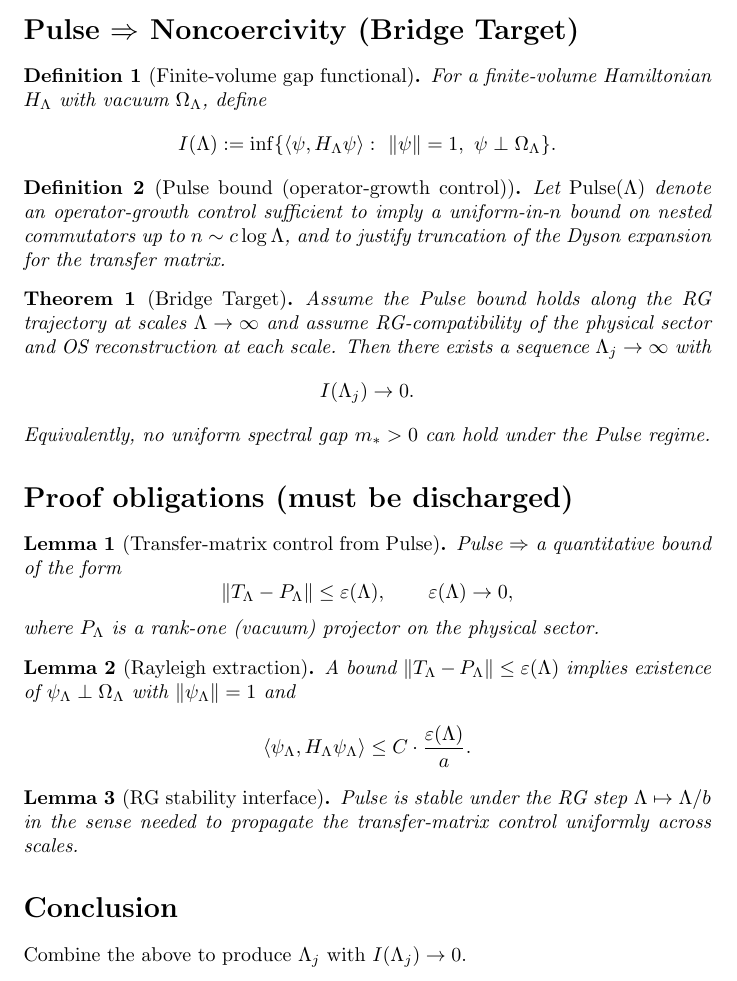
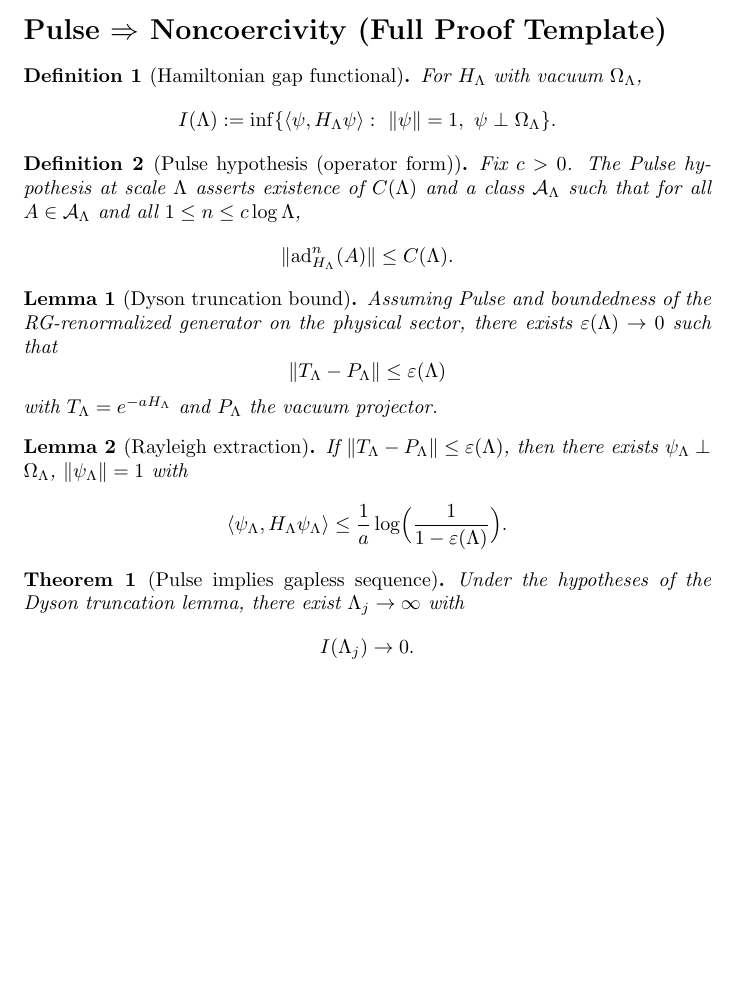
Before and after one commit to inaciovasquez2020/yang-mills-hs-gap-cert, a LaTeX document (ym/proofs/PULSE_TO_NONCOERCIVE_PROOF.tex): part of the page, cut at the place of the change, the shorter picture padded with empty space. Compiled offline with pdfLaTeX.

Commit message:
bridge: start Pulse->noncoercive proof and track remaining axioms

```diff
--- a/ym/proofs/PULSE_TO_NONCOERCIVE_PROOF.tex
+++ b/ym/proofs/PULSE_TO_NONCOERCIVE_PROOF.tex
@@ -1,63 +1,48 @@
 \documentclass{article}
 \usepackage{amsmath,amsthm,amssymb}
-
 \newtheorem{theorem}{Theorem}
 \newtheorem{lemma}{Lemma}
 \newtheorem{definition}{Definition}
-
 \begin{document}
 
-\section*{Pulse $\Rightarrow$ Noncoercivity (Bridge Target)}
+\section*{Pulse $\Rightarrow$ Noncoercivity (Full Proof Template)}
 
-\begin{definition}[Finite-volume gap functional]
-For a finite-volume Hamiltonian $H_\Lambda$ with vacuum $\Omega_\Lambda$, define
+\begin{definition}[Hamiltonian gap functional]
+For $H_\Lambda$ with vacuum $\Omega_\Lambda$,
 \[
 I(\Lambda):=\inf\{\langle\psi,H_\Lambda\psi\rangle:\ \|\psi\|=1,\ \psi\perp\Omega_\Lambda\}.
 \]
 \end{definition}
 
-\begin{definition}[Pulse bound (operator-growth control)]
-Let $\mathrm{Pulse}(\Lambda)$ denote an operator-growth control sufficient to imply
-a uniform-in-$n$ bound on nested commutators up to $n\sim c\log \Lambda$,
-and to justify truncation of the Dyson expansion for the transfer matrix.
+\begin{definition}[Pulse hypothesis (operator form)]
+Fix $c>0$. The Pulse hypothesis at scale $\Lambda$ asserts existence of $C(\Lambda)$ and a class $\mathcal A_\Lambda$
+such that for all $A\in\mathcal A_\Lambda$ and all $1\le n\le c\log\Lambda$,
+\[
+\| \mathrm{ad}_{H_\Lambda}^n(A)\|\le C(\Lambda).
+\]
 \end{definition}
 
-\begin{theorem}[Bridge Target]
-Assume the Pulse bound holds along the RG trajectory at scales $\Lambda\to\infty$ and
-assume RG-compatibility of the physical sector and OS reconstruction at each scale.
-Then there exists a sequence $\Lambda_j\to\infty$ with
+\begin{lemma}[Dyson truncation bound]
+Assuming Pulse and boundedness of the RG-renormalized generator on the physical sector, there exists
+$\varepsilon(\Lambda)\to 0$ such that
+\[
+\|T_\Lambda - P_\Lambda\|\le \varepsilon(\Lambda)
+\]
+with $T_\Lambda=e^{-aH_\Lambda}$ and $P_\Lambda$ the vacuum projector.
+\end{lemma}
+
+\begin{lemma}[Rayleigh extraction]
+If $\|T_\Lambda-P_\Lambda\|\le\varepsilon(\Lambda)$, then there exists $\psi_\Lambda\perp\Omega_\Lambda$, $\|\psi_\Lambda\|=1$ with
+\[
+\langle\psi_\Lambda,H_\Lambda\psi_\Lambda\rangle \le \frac{1}{a}\log\!\Big(\frac{1}{1-\varepsilon(\Lambda)}\Big).
+\]
+\end{lemma}
+
+\begin{theorem}[Pulse implies gapless sequence]
+Under the hypotheses of the Dyson truncation lemma, there exist $\Lambda_j\to\infty$ with
 \[
 I(\Lambda_j)\to 0.
 \]
-Equivalently, no uniform spectral gap $m_*>0$ can hold under the Pulse regime.
 \end{theorem}
 
-\section*{Proof obligations (must be discharged)}
-\begin{lemma}[Transfer-matrix control from Pulse]
-Pulse $\Rightarrow$ a quantitative bound of the form
-\[
-\|T_\Lambda - P_\Lambda\| \le \varepsilon(\Lambda),
-\qquad
-\varepsilon(\Lambda)\to 0,
-\]
-where $P_\Lambda$ is a rank-one (vacuum) projector on the physical sector.
-\end{lemma}
-
-\begin{lemma}[Rayleigh extraction]
-A bound $\|T_\Lambda-P_\Lambda\|\le\varepsilon(\Lambda)$ implies existence of
-$\psi_\Lambda\perp\Omega_\Lambda$ with $\|\psi_\Lambda\|=1$ and
-\[
-\langle\psi_\Lambda, H_\Lambda\psi_\Lambda\rangle
-\le C \cdot \frac{\varepsilon(\Lambda)}{a}.
-\]
-\end{lemma}
-
-\begin{lemma}[RG stability interface]
-Pulse is stable under the RG step $\Lambda\mapsto \Lambda/b$ in the sense needed to
-propagate the transfer-matrix control uniformly across scales.
-\end{lemma}
-
-\section*{Conclusion}
-Combine the above to produce $\Lambda_j$ with $I(\Lambda_j)\to 0$.
-
 \end{document}
```
Also changed, not shown: AXIOMS_TODO.txt (added, +6 -0 lines), 3 other files.
